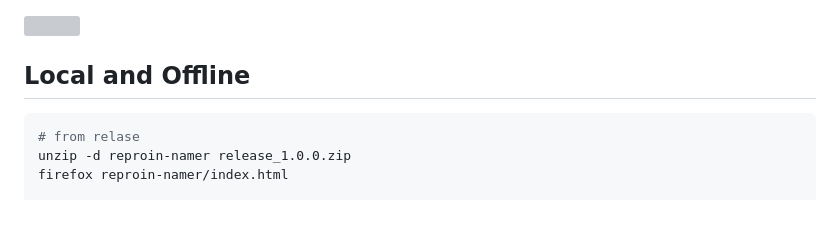
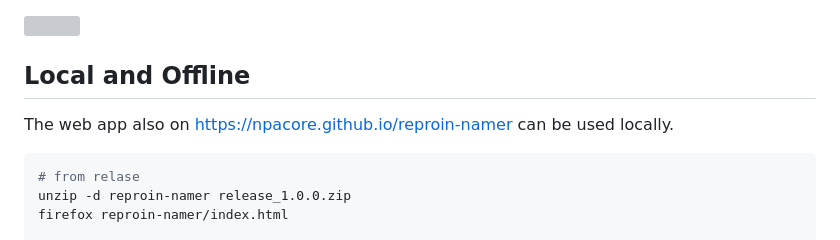
Before and after one commit to NPACore/reproin-namer, a Markdown page: readme.md, the part around the change. Rendered like a GitHub page; blank space fills up the shorter version; grey boxes are pictures that could not be loaded.

Commit message:
📝 readme.md: link to github pages in offline section

````diff
--- a/readme.md
+++ b/readme.md
@@ -12,6 +12,7 @@ It's live on https://NPACore.github.io/reproin-namer (via github pages w/ `doc/`
 <a href=https://zenodo.org/records/15522633><img src=https://zenodo.org/badge/DOI/10.5281/zenodo.15522633.svg></a>
 
 ## Local and Offline
+The web app also on https://npacore.github.io/reproin-namer can be used locally.
 ```bash
 # from relase
 unzip -d reproin-namer release_1.0.0.zip
````
